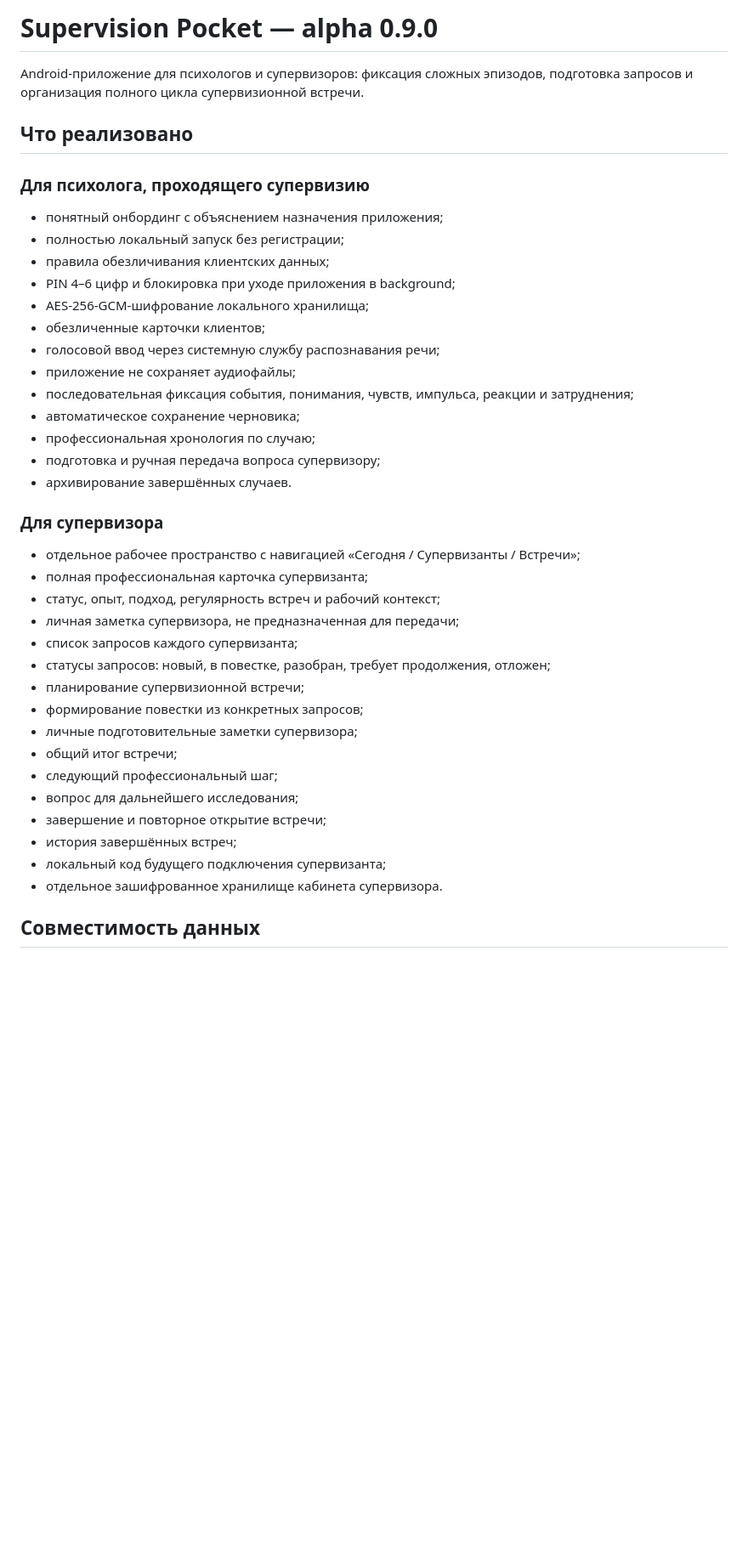
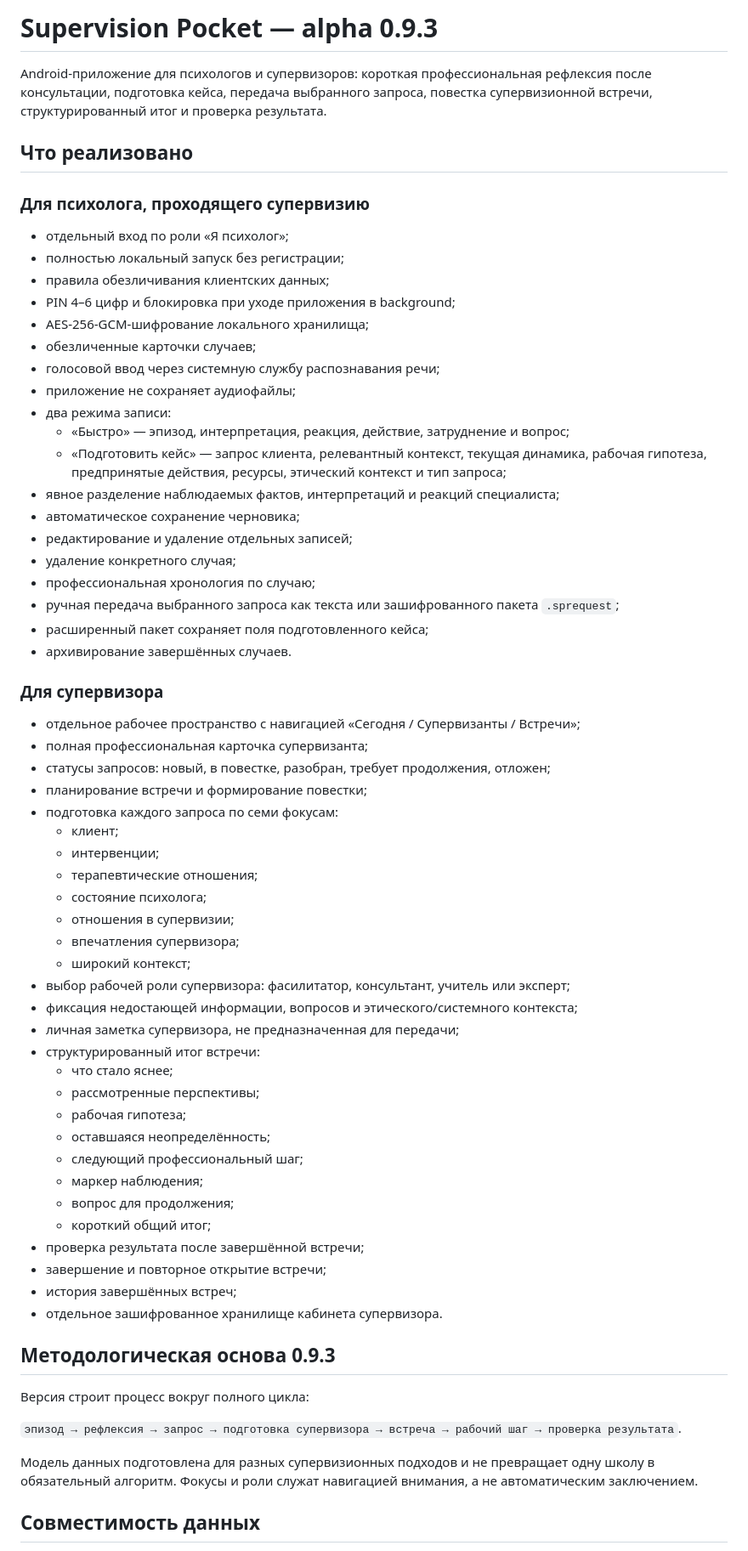
Before and after one commit to valera2872/supervision-pocket, a Markdown page: README.md, the part around one of its changes. Shown at 85% size. GitHub-like rendering; blank space fills up the shorter version.

Commit message:
Document methodology-driven 0.9.3

```diff
--- a/README.md
+++ b/README.md
@@ -1,43 +1,69 @@
-# Supervision Pocket — alpha 0.9.0
+# Supervision Pocket — alpha 0.9.3
 
-Android-приложение для психологов и супервизоров: фиксация сложных эпизодов, подготовка запросов и организация полного цикла супервизионной встречи.
+Android-приложение для психологов и супервизоров: короткая профессиональная рефлексия после консультации, подготовка кейса, передача выбранного запроса, повестка супервизионной встречи, структурированный итог и проверка результата.
 
 ## Что реализовано
 
 ### Для психолога, проходящего супервизию
 
-- понятный онбординг с объяснением назначения приложения;
+- отдельный вход по роли «Я психолог»;
 - полностью локальный запуск без регистрации;
 - правила обезличивания клиентских данных;
 - PIN 4–6 цифр и блокировка при уходе приложения в background;
 - AES-256-GCM-шифрование локального хранилища;
-- обезличенные карточки клиентов;
+- обезличенные карточки случаев;
 - голосовой ввод через системную службу распознавания речи;
 - приложение не сохраняет аудиофайлы;
-- последовательная фиксация события, понимания, чувств, импульса, реакции и затруднения;
+- два режима записи:
+  - «Быстро» — эпизод, интерпретация, реакция, действие, затруднение и вопрос;
+  - «Подготовить кейс» — запрос клиента, релевантный контекст, текущая динамика, рабочая гипотеза, предпринятые действия, ресурсы, этический контекст и тип запроса;
+- явное разделение наблюдаемых фактов, интерпретаций и реакций специалиста;
 - автоматическое сохранение черновика;
+- редактирование и удаление отдельных записей;
+- удаление конкретного случая;
 - профессиональная хронология по случаю;
-- подготовка и ручная передача вопроса супервизору;
+- ручная передача выбранного запроса как текста или зашифрованного пакета `.sprequest`;
+- расширенный пакет сохраняет поля подготовленного кейса;
 - архивирование завершённых случаев.
 
 ### Для супервизора
 
 - отдельное рабочее пространство с навигацией «Сегодня / Супервизанты / Встречи»;
 - полная профессиональная карточка супервизанта;
-- статус, опыт, подход, регулярность встреч и рабочий контекст;
+- статусы запросов: новый, в повестке, разобран, требует продолжения, отложен;
+- планирование встречи и формирование повестки;
+- подготовка каждого запроса по семи фокусам:
+  - клиент;
+  - интервенции;
+  - терапевтические отношения;
+  - состояние психолога;
+  - отношения в супервизии;
+  - впечатления супервизора;
+  - широкий контекст;
+- выбор рабочей роли супервизора: фасилитатор, консультант, учитель или эксперт;
+- фиксация недостающей информации, вопросов и этического/системного контекста;
 - личная заметка супервизора, не предназначенная для передачи;
-- список запросов каждого супервизанта;
-- статусы запросов: новый, в повестке, разобран, требует продолжения, отложен;
-- планирование супервизионной встречи;
-- формирование повестки из конкретных запросов;
-- личные подготовительные заметки супервизора;
-- общий итог встречи;
-- следующий профессиональный шаг;
-- вопрос для дальнейшего исследования;
+- структурированный итог встречи:
+  - что стало яснее;
+  - рассмотренные перспективы;
+  - рабочая гипотеза;
+  - оставшаяся неопределённость;
+  - следующий профессиональный шаг;
+  - маркер наблюдения;
+  - вопрос для продолжения;
+  - короткий общий итог;
+- проверка результата после завершённой встречи;
 - завершение и повторное открытие встречи;
 - история завершённых встреч;
-- локальный код будущего подключения супервизанта;
 - отдельное зашифрованное хранилище кабинета супервизора.
+
+## Методологическая основа 0.9.3
+
+Версия строит процесс вокруг полного цикла:
+
+`эпизод → рефлексия → запрос → подготовка супервизора → встреча → рабочий шаг → проверка результата`.
+
+Модель данных подготовлена для разных супервизионных подходов и не превращает одну школу в обязательный алгоритм. Фокусы и роли служат навигацией внимания, а не автоматическим заключением.
 
 ## Совместимость данных
 
```
Also changed, not shown: other parts of README.md (+4 -2 lines).
